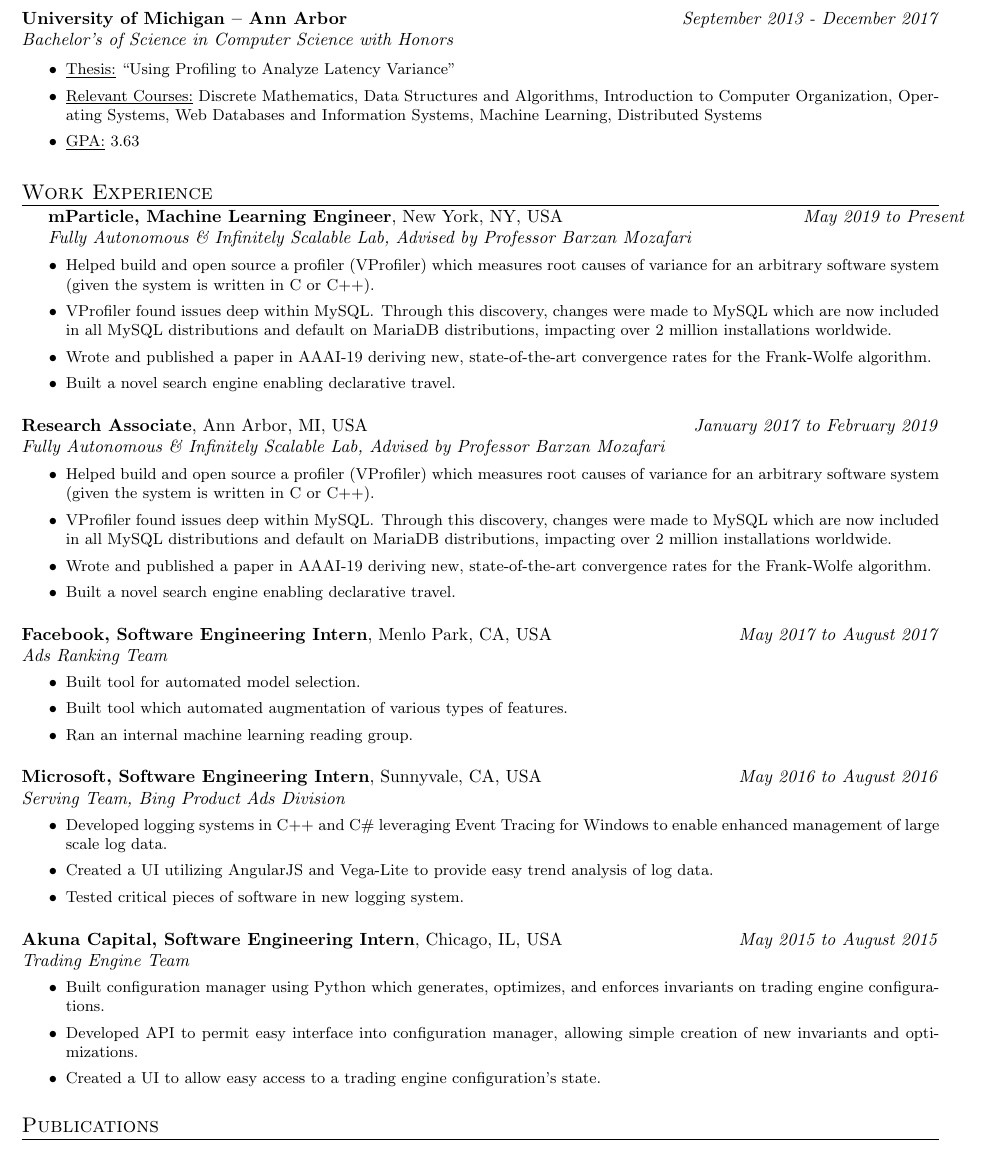
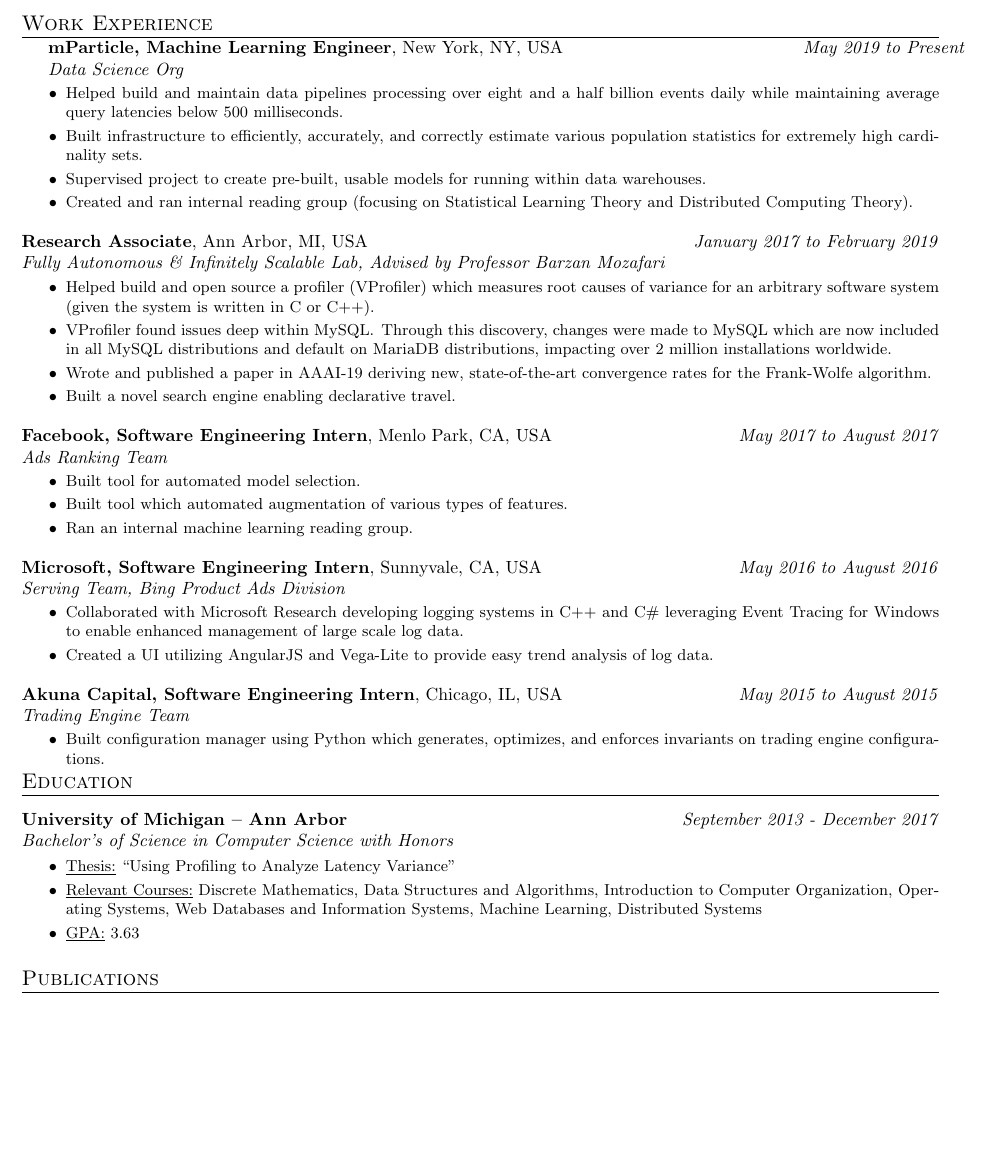
Before and after one commit to jarridrb/Resume, a LaTeX CV (JarridRectorBrooksResume.tex): part of page 1 of 2 before the commit and part of the page after it, cut so that both start at the same text, the shorter picture padded with empty space. Compiled offline with pdfLaTeX.

Commit message:
Make readable again

```diff
--- a/JarridRectorBrooksResume.tex
+++ b/JarridRectorBrooksResume.tex
@@ -86,28 +79,4 @@
-\noindent
-\\
-\begin{tabular*}{\textwidth}{l@{\extracolsep{\fill}}r}
-\textbf{University of Michigan -- Ann Arbor} & \emph{September 2013 - December 2017} \\
-\emph{Bachelor's of Science in Computer Science with Honors}  \\
-\end{tabular*}
-{\small
-
-\noindent
-
-\begin{list}{$\bullet$}{
-%\setlength{\itemsep}{ -5pt}
-%\setlength{\partopsep}{ -18pt}
-}
-\item \underline{Thesis:} ``Using Profiling to Analyze Latency Variance''
-\item \underline{Relevant Courses:} Discrete Mathematics, Data Structures and
-                                    Algorithms, Introduction to Computer Organization,
-                                    Operating Systems, Web Databases and Information
-                                    Systems, Machine Learning, Distributed Systems
-\item \underline{GPA:} 3.63
-
-\end{list}
-}
-
-%% Education and Training
+%% Work Experience Section
 \noindent
 \\
 \begin{tabular*}{\textwidth}{l@{\extracolsep{\fill}}}
@@ -118,16 +87,16 @@
 %% mParticle Machine Learning Engineer
 \begin{tabular*}{\textwidth}{l@{\extracolsep{\fill}}r}
 \textbf{mParticle, Machine Learning Engineer}, New York, NY, USA & \emph{May 2019 to Present} \\
-\emph{Fully Autonomous \& Infinitely Scalable Lab, Advised by Professor Barzan Mozafari}
+\emph{Data Science Org}
 \end{tabular*}
 {\small
 
 \noindent
 \begin{itemize}
-    \item Helped build and open source a profiler (VProfiler) which measures root causes of variance for an arbitrary software system (given the system is written in C or C++).
-    \item VProfiler found issues deep within MySQL\@.  Through this discovery, changes were made to MySQL which are now included in all MySQL distributions and default on MariaDB distributions, impacting over 2 million installations worldwide.
-    \item Wrote and published a paper in AAAI-19 deriving new, state-of-the-art convergence rates for the Frank-Wolfe algorithm.
-    \item Built a novel search engine enabling declarative travel.
+    \item Helped build and maintain data pipelines processing over eight and a half billion events daily while maintaining average query latencies below 500 milliseconds.
+    \item Built infrastructure to efficiently, accurately, and correctly estimate various population statistics for extremely high cardinality sets.
+    \item Supervised project to create pre-built, usable models for running within data warehouses.
+    \item Created and ran internal reading group (focusing on Statistical Learning Theory and Distributed Computing Theory).
 \end{itemize}
 }
 
@@ -177,9 +146,9 @@
 
 \noindent
 \begin{itemize}
-    \item Developed logging systems in C++ and C\# leveraging  Event Tracing for Windows to enable enhanced management of large scale log data.
+    \item Collaborated with Microsoft Research developing logging systems in C++ and C\# leveraging
+          Event Tracing for Windows to enable enhanced management of large scale log data.
     \item Created a UI utilizing AngularJS and Vega-Lite to provide easy trend analysis of log data.
-    \item Tested critical pieces of software in new logging system.
 \end{itemize}
 }
 
@@ -195,9 +164,39 @@
 \noindent
 \begin{itemize}
     \item Built configuration manager using Python which generates, optimizes, and enforces invariants on trading engine configurations.
-    \item Developed API to permit easy interface into configuration manager, allowing simple creation of new invariants and optimizations.
-    \item Created a UI to allow easy access to a trading engine configuration's state.
 \end{itemize}
+}
+
+%% Education Section
+\noindent
+\begin{tabular*}{\textwidth}{l@{\extracolsep{\fill}}}
+\large {\sc {Education}}\\
+\hline
+\end{tabular*}
+
+%% UMich B.Sc.
+\noindent
+\\
+\begin{tabular*}{\textwidth}{l@{\extracolsep{\fill}}r}
+\textbf{University of Michigan -- Ann Arbor} & \emph{September 2013 - December 2017} \\
+\emph{Bachelor's of Science in Computer Science with Honors}  \\
+\end{tabular*}
+{\small
+
+\noindent
+
+\begin{list}{$\bullet$}{
+%\setlength{\itemsep}{ -5pt}
+%\setlength{\partopsep}{ -18pt}
+}
+\item \underline{Thesis:} ``Using Profiling to Analyze Latency Variance''
+\item \underline{Relevant Courses:} Discrete Mathematics, Data Structures and
+                                    Algorithms, Introduction to Computer Organization,
+                                    Operating Systems, Web Databases and Information
+                                    Systems, Machine Learning, Distributed Systems
+\item \underline{GPA:} 3.63
+
+\end{list}
 }
 
 %% Publications
```
Also changed, not shown: JarridRectorBrooksResume.tex (12 more changed lines).
